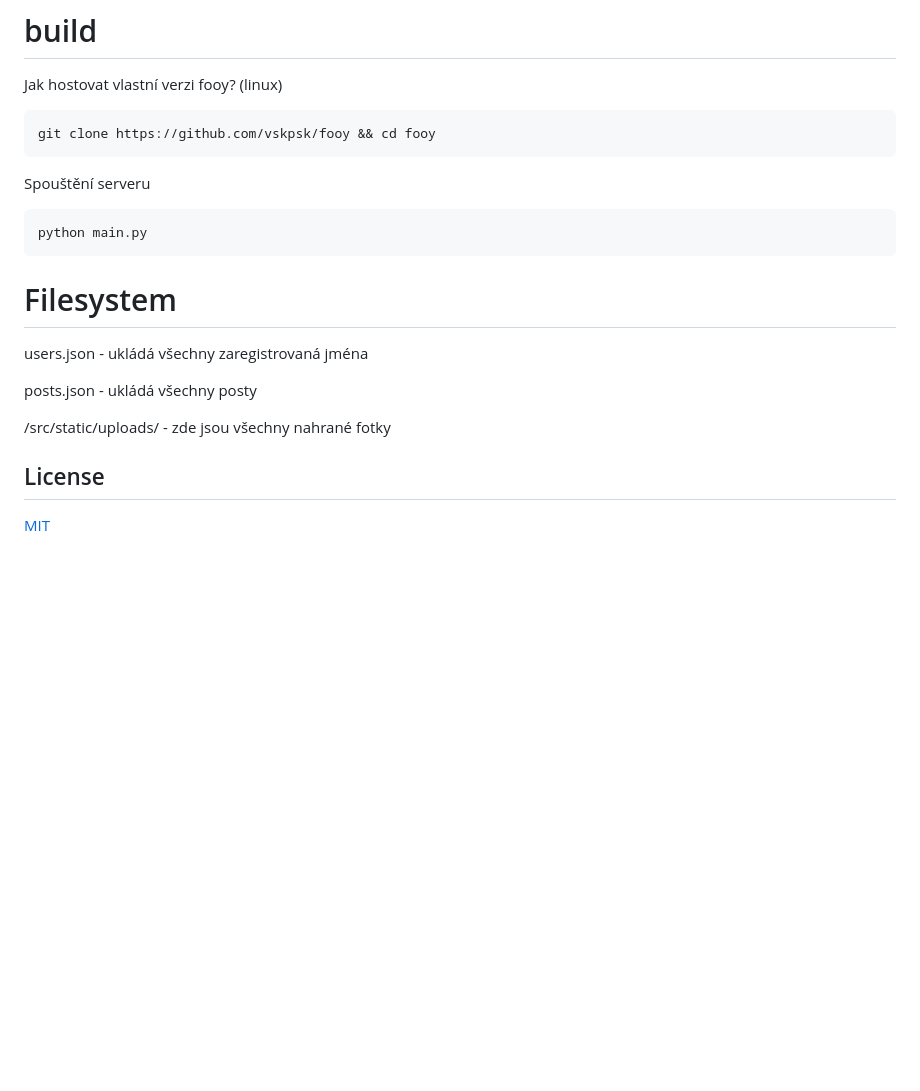
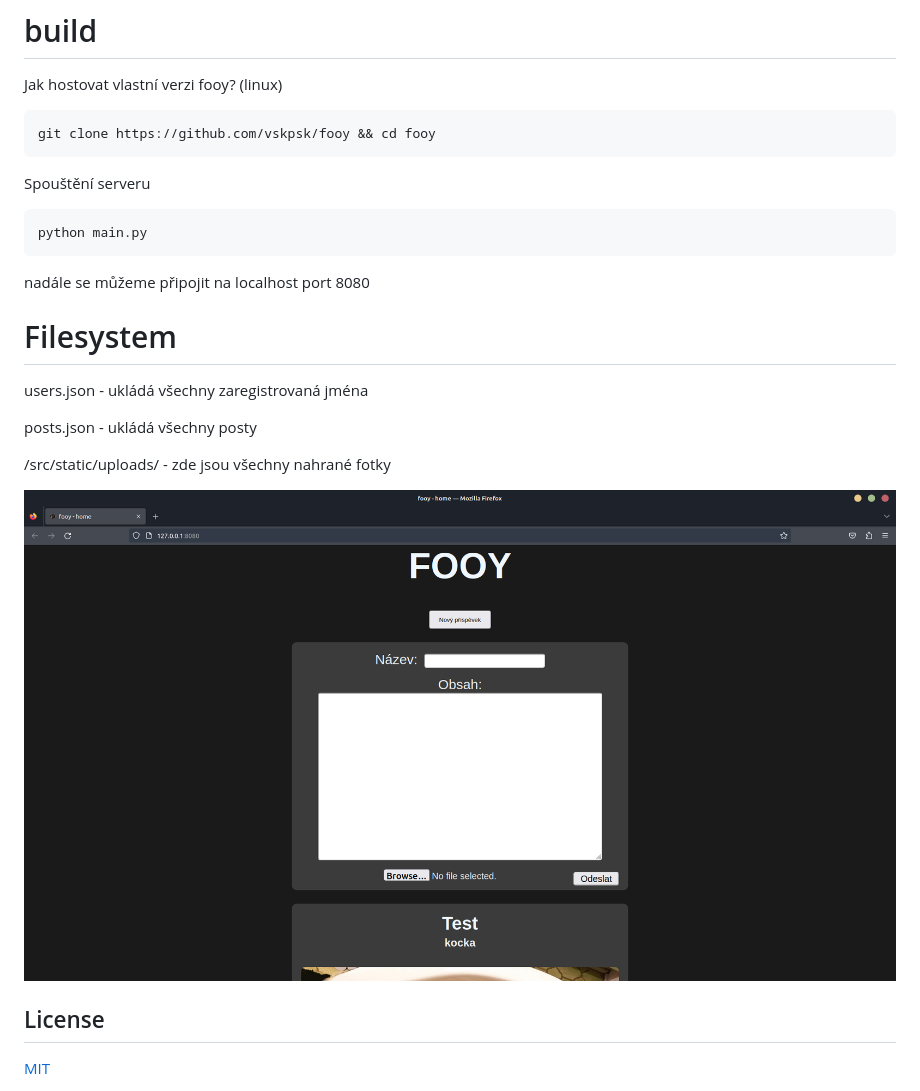
Before and after one commit to vskpsk/fooy, a Markdown page: readme.md, the part around the change. GitHub-like rendering; pictures changed too: screenshot.png (added); blank space fills up the shorter version.

Commit message:
dot

````diff
--- a/readme.md
+++ b/readme.md
@@ -14,7 +14,7 @@ Spouštění serveru
 ```bash
 python main.py
 ```
-
+nadále se můžeme připojit na localhost port 8080
 
 # Filesystem
 users.json - ukládá všechny zaregistrovaná jména
@@ -23,6 +23,8 @@ posts.json - ukládá všechny posty
 
 /src/static/uploads/ -  zde jsou všechny nahrané fotky
 
+![chyba](./screenshot.png)
+
 
 ## License
 
````
